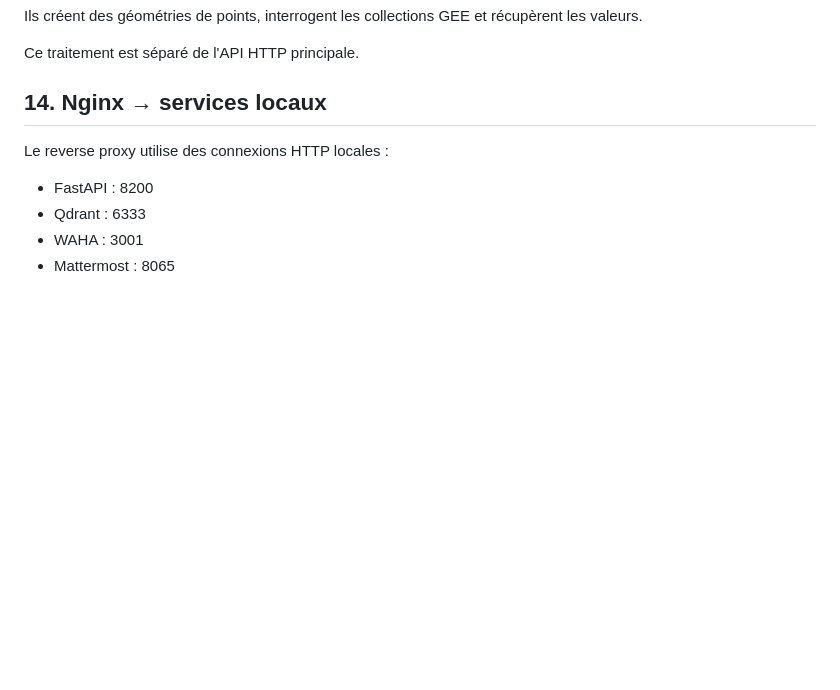
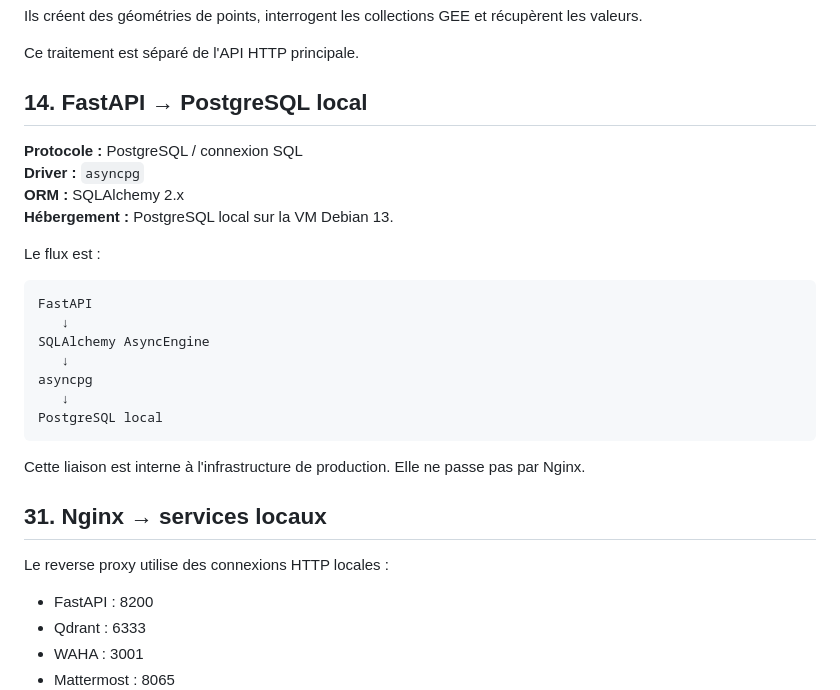
Before and after one commit to TkAbeleon/NoteAcemiqueProjetSoutenanceL3, a Markdown page: JeryMotro_Documentation/22_PROTOCOLLES_ET_INTERFACES.md, the part around the change. Drawn GitHub-style; blank space fills up the shorter version.

Commit message:
docs(jerymotro): document PostgreSQL protocol

````diff
--- a/JeryMotro_Documentation/22_PROTOCOLLES_ET_INTERFACES.md
+++ b/JeryMotro_Documentation/22_PROTOCOLLES_ET_INTERFACES.md
@@ -184,7 +184,28 @@ Ils créent des géométries de points, interrogent les collections GEE et récu
 
 Ce traitement est séparé de l'API HTTP principale.
 
-## 14. Nginx → services locaux
+## 14. FastAPI → PostgreSQL local
+
+**Protocole :** PostgreSQL / connexion SQL
+**Driver :** `asyncpg`
+**ORM :** SQLAlchemy 2.x
+**Hébergement :** PostgreSQL local sur la VM Debian 13.
+
+Le flux est :
+
+```text
+FastAPI
+   ↓
+SQLAlchemy AsyncEngine
+   ↓
+asyncpg
+   ↓
+PostgreSQL local
+```
+
+Cette liaison est interne à l'infrastructure de production. Elle ne passe pas par Nginx.
+
+## 31. Nginx → services locaux
 
 Le reverse proxy utilise des connexions HTTP locales :
 
````
